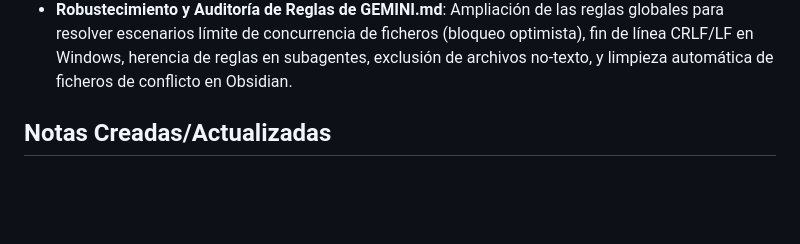
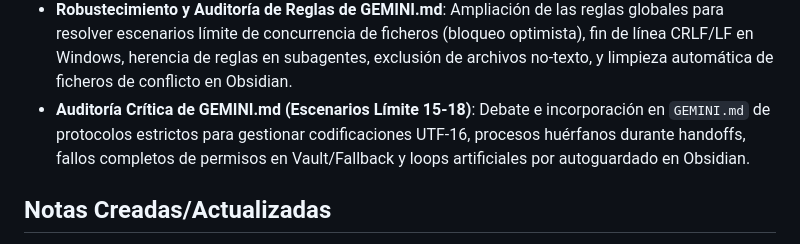
Before and after one commit to stoica25-byte/second-brain, a Markdown page: vault/journal/Sesion Desarrollo Second Brain 2026-06-10.md, the part around the change. Drawn GitHub-style; blank space fills up the shorter version.

Commit message:
docs: audit rules scenarios 15-18 in GEMINI.md and update journal

```diff
--- a/vault/journal/Sesion Desarrollo Second Brain 2026-06-10.md
+++ b/vault/journal/Sesion Desarrollo Second Brain 2026-06-10.md
@@ -30,6 +30,7 @@ Resolución de desconexiones periódicas e inactividad en el stream del debate d
 - **Remoción de Telemetría Simulada en Antigravity Monitor**: Eliminación de las barras visuales y del intervalo de simulación de CPU y RAM (`simulateAgentTelemetry`) en `app.js` e `index.html` del widget de Antigravity, conservando únicamente las métricas de red y conectividad reales (Estado IDE, Versión, Proyecto Activo y CSRF Token).
 - **Optimización de Contexto de Antigravity (Modo Stateless y Marcadores Semánticos)**: Se actualizó el archivo de instrucciones globales `GEMINI.md` implementando el protocolo de tokens efímeros para proyectos medianos y grandes. Se incorporó el sistema de marcadores semánticos en código (`// @section` / `// @end`) compatible con formateadores, con mapas de proyecto y de handoff aislados en el directorio oculto `.agent/` del Vault (evitando saturar el indexador de FastAPI y contaminar el grafo D3.js). Se integró el soporte de variables de entorno no rastreadas (`.env.example`), aborto inmediato ante conflictos de Git (`Merge Conflicts`) en el Turno 1, validación pre-push mediante linter local, reintento de 5 pasos para bloqueos `WinError 32` en Windows, límite de profundidad para subagentes (`max_depth = 1`), procesamiento Bottom-Up en `multi_replace` para evitar desalineación de rangos, protocolo de cierre del handoff (merge a la rama principal solo con confirmación manual del usuario y eliminación física de la nota de handoff obsoleta al finalizar), "Inicio Cálido" en el Turno 1 (inserción de marcadores y lógica en la misma llamada), umbral dinámico de subagentes en 70,000 tokens de contexto acumulado, y mitigación de Split-Brain del push mediante el registro del Commit SHA en el handoff con validación de descarga entrante y alerta visual de fallo de push.
 - **Robustecimiento y Auditoría de Reglas de GEMINI.md**: Ampliación de las reglas globales para resolver escenarios límite de concurrencia de ficheros (bloqueo optimista), fin de línea CRLF/LF en Windows, herencia de reglas en subagentes, exclusión de archivos no-texto, y limpieza automática de ficheros de conflicto en Obsidian.
+- **Auditoría Crítica de GEMINI.md (Escenarios Límite 15-18)**: Debate e incorporación en `GEMINI.md` de protocolos estrictos para gestionar codificaciones UTF-16, procesos huérfanos durante handoffs, fallos completos de permisos en Vault/Fallback y loops artificiales por autoguardado en Obsidian.
 
 ## Notas Creadas/Actualizadas
 - [[Antigravity OS - Futuras Ideas y Arquitectura]] (Borrador de ideas)
```
